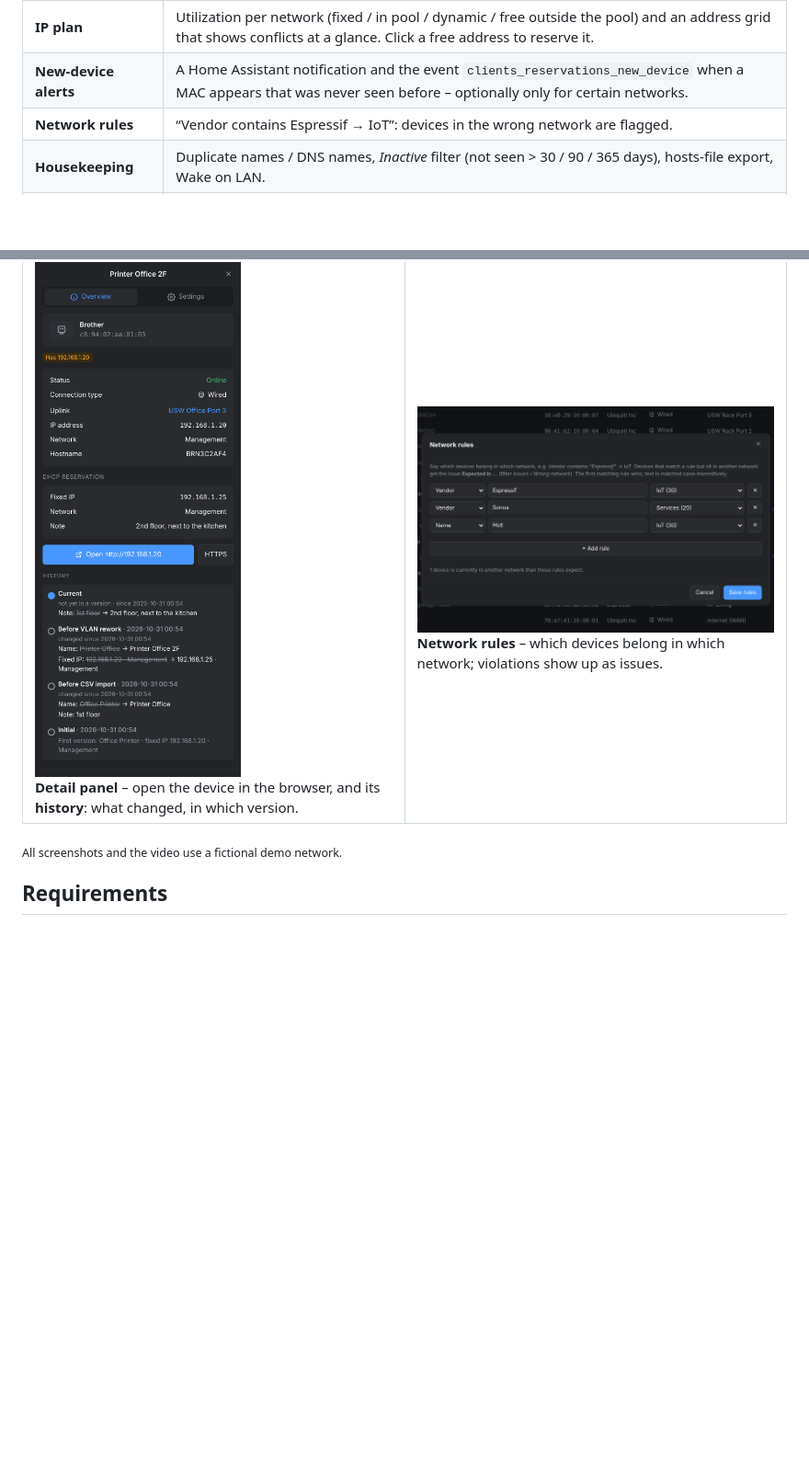
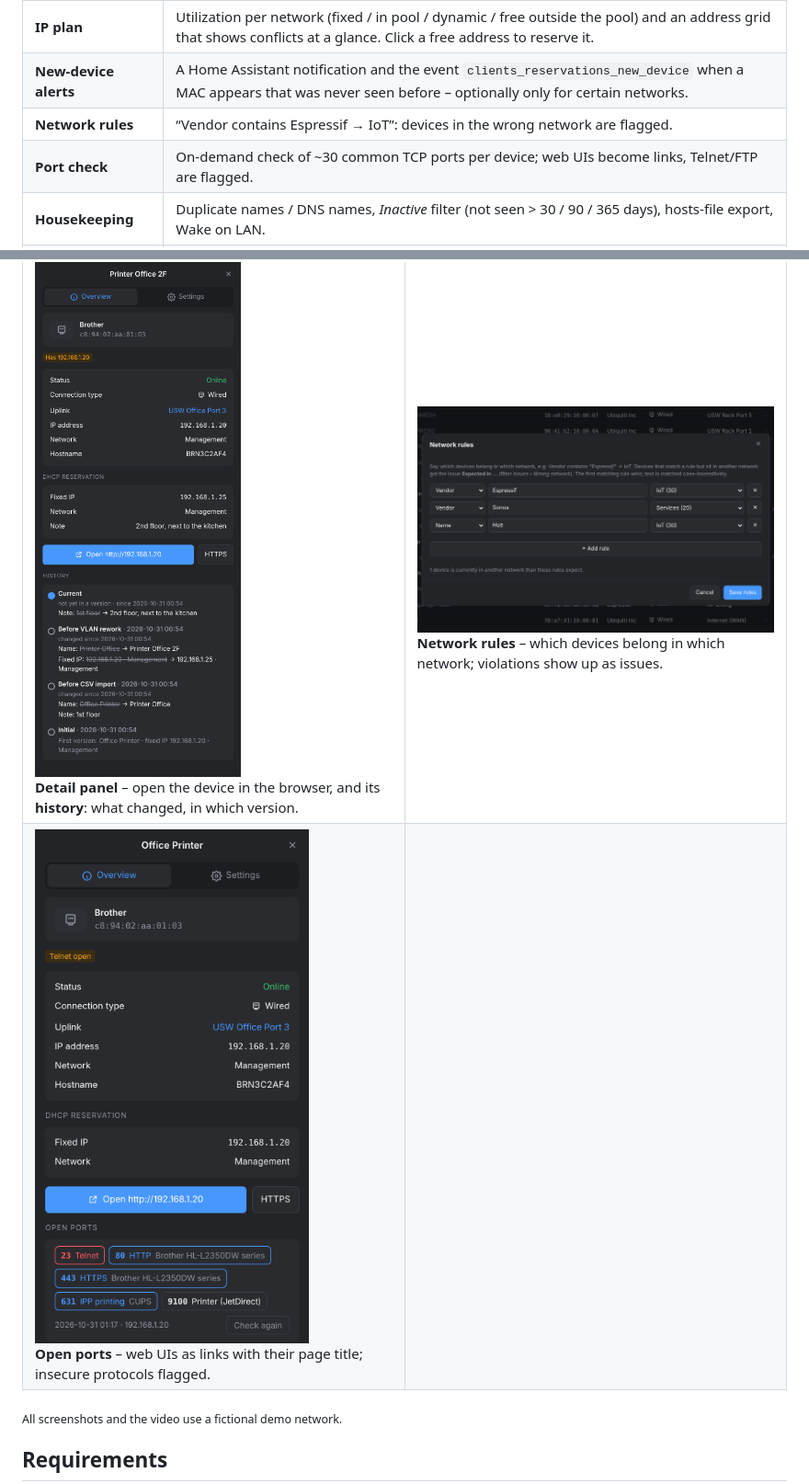
Before and after one commit to ha-unifi-friends/ha-ip-manager-unifi, a Markdown page: README.md, 2 parts joined by grey strips. Shown at 92% size. Drawn GitHub-style; pictures changed too: docs/screenshots/open-ports.png (added); blank space fills up the shorter version.

Commit message:
1.12.0: on-demand port check per device
Co-Authored-By: Claude Opus 5.5 <noreply@anthropic.com>
Claude-Session: https://claude.ai/code/session_01Qq55cKasRq5dm39rxnrsJV

```diff
--- a/README.md
+++ b/README.md
@@ -37,6 +37,7 @@ versions you can compare and restore.
 | **IP plan** | Utilization per network (fixed / in pool / dynamic / free outside the pool) and an address grid that shows conflicts at a glance. Click a free address to reserve it. |
 | **New-device alerts** | A Home Assistant notification and the event `clients_reservations_new_device` when a MAC appears that was never seen before – optionally only for certain networks. |
 | **Network rules** | “Vendor contains Espressif → IoT”: devices in the wrong network are flagged. |
+| **Port check** | On-demand check of ~30 common TCP ports per device; web UIs become links, Telnet/FTP are flagged. |
 | **Housekeeping** | Duplicate names / DNS names, *Inactive* filter (not seen > 30 / 90 / 365 days), hosts-file export, Wake on LAN. |
 | **Safe bulk changes** | Every bulk action (CSV import, restore, replace subnet, names from HA) saves a version of the current settings first, so you can always go back via *Versions › Restore*. |
 
@@ -69,6 +70,10 @@ versions you can compare and restore.
   <tr>
     <td valign="top"><img src="docs/screenshots/history.png" alt="Device history"><br><b>Detail panel</b> – open the device in the browser, and its <b>history</b>: what changed, in which version.</td>
     <td valign="top"><img src="docs/screenshots/network-rules.png" alt="Network rules"><br><b>Network rules</b> – which devices belong in which network; violations show up as issues.</td>
+  </tr>
+  <tr>
+    <td valign="top"><img src="docs/screenshots/open-ports.png" alt="Open ports"><br><b>Open ports</b> – web UIs as links with their page title; insecure protocols flagged.</td>
+    <td valign="top"></td>
   </tr>
 </table>
 
```
Also changed, not shown: dhcp_reservations/CHANGELOG.md (+5 -0 lines), dhcp_reservations/DOCS.md (+1 -0 lines), 3 other files.
